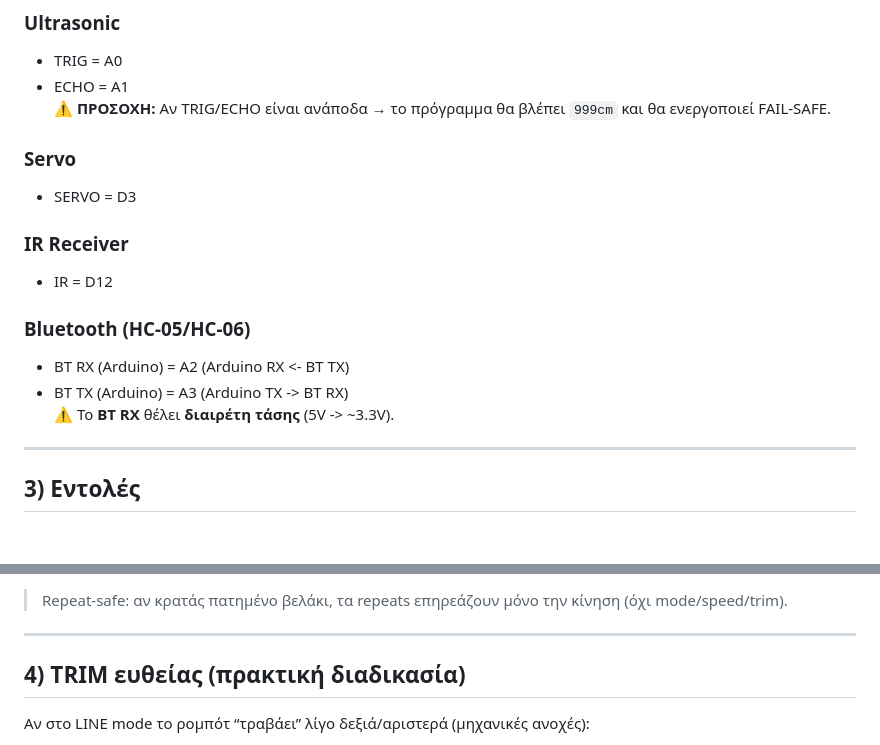
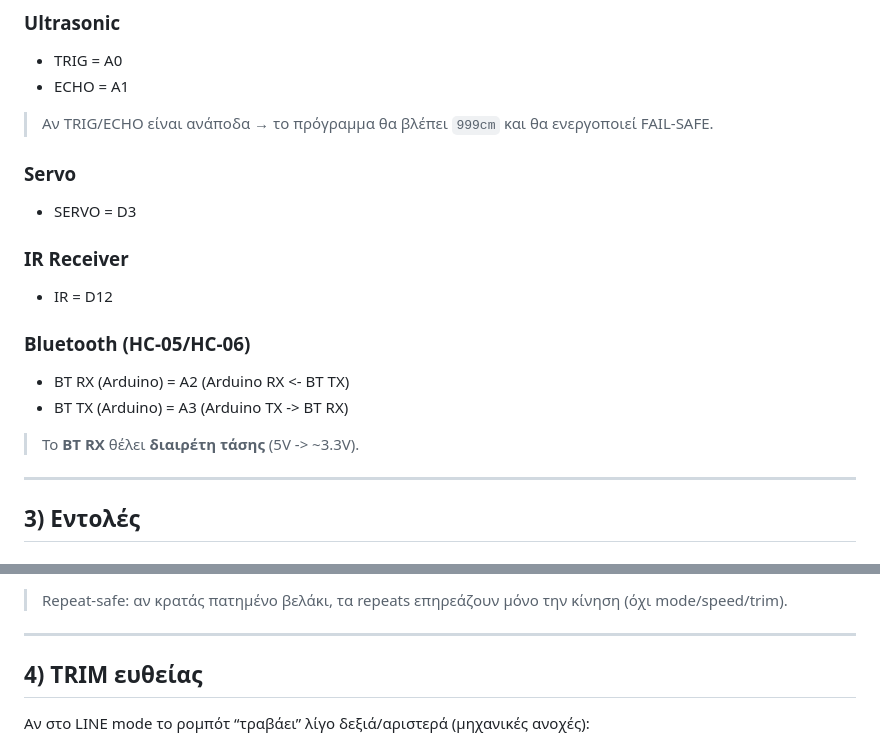
Before and after one commit to LabSchool-GR/arduino-mini-projects, a Markdown page: 02_hosyond_4wd_master/README.md, 2 parts joined by grey strips. Drawn GitHub-style.

Commit message:
Fix formatting and Greek text in README.md

```diff
--- a/02_hosyond_4wd_master/README.md
+++ b/02_hosyond_4wd_master/README.md
@@ -38,7 +38,7 @@
 ### Ultrasonic
 - TRIG = A0
 - ECHO = A1
-⚠️ **ΠΡΟΣΟΧΗ:** Αν TRIG/ECHO είναι ανάποδα → το πρόγραμμα θα βλέπει `999cm` και θα ενεργοποιεί FAIL-SAFE.
+> Αν TRIG/ECHO είναι ανάποδα → το πρόγραμμα θα βλέπει `999cm` και θα ενεργοποιεί FAIL-SAFE.
 
 ### Servo
 - SERVO = D3
@@ -49,7 +49,7 @@
 ### Bluetooth (HC-05/HC-06)
 - BT RX (Arduino) = A2  (Arduino RX <- BT TX)
 - BT TX (Arduino) = A3  (Arduino TX -> BT RX)
-⚠️ Το **BT RX** θέλει **διαιρέτη τάσης** (5V -> ~3.3V).
+> Το **BT RX** θέλει **διαιρέτη τάσης** (5V -> ~3.3V).
 
 ---
 
@@ -96,7 +96,7 @@ TRIM (ευθυγράμμιση ευθείας στη γραμμή):
 
 ---
 
-## 4) TRIM ευθείας (πρακτική διαδικασία)
+## 4) TRIM ευθείας
 Αν στο LINE mode το ρομπότ “τραβάει” λίγο δεξιά/αριστερά (μηχανικές ανοχές):
 
 1. Πάτα `2` (LINE)
```
